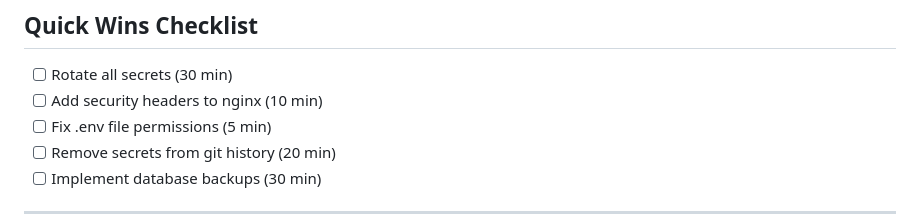
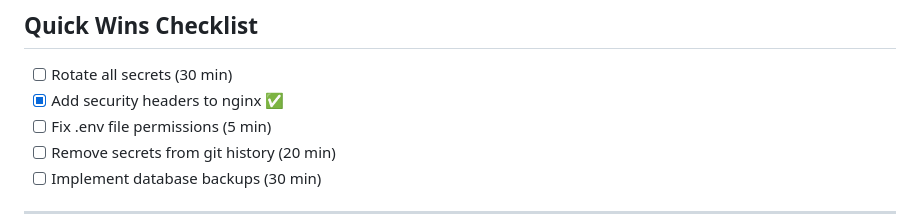
Before and after one commit to elcukro/home-budget, a Markdown page: docs/SECURITY-TODO.md, the part around one of its changes. GitHub-like rendering.

```diff
--- a/docs/SECURITY-TODO.md
+++ b/docs/SECURITY-TODO.md
@@ -219,7 +219,7 @@ allow_headers=["Content-Type", "Authorization", "X-User-ID", "X-Requested-With"]
 ## Quick Wins Checklist
 
 - [ ] Rotate all secrets (30 min)
-- [ ] Add security headers to nginx (10 min)
+- [x] Add security headers to nginx ✅
 - [ ] Fix .env file permissions (5 min)
 - [ ] Remove secrets from git history (20 min)
 - [ ] Implement database backups (30 min)
```
Also changed, not shown: other parts of docs/SECURITY-TODO.md (+3 -3 lines).
